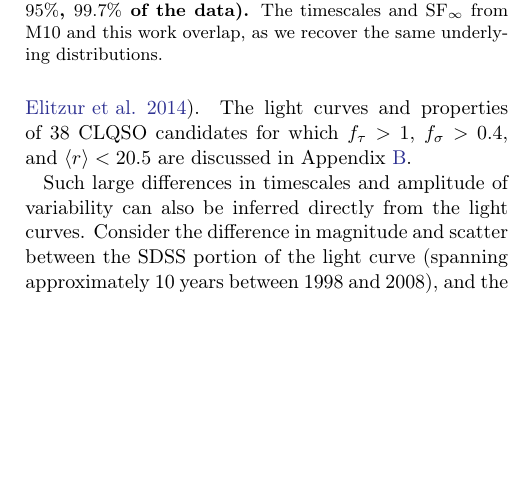
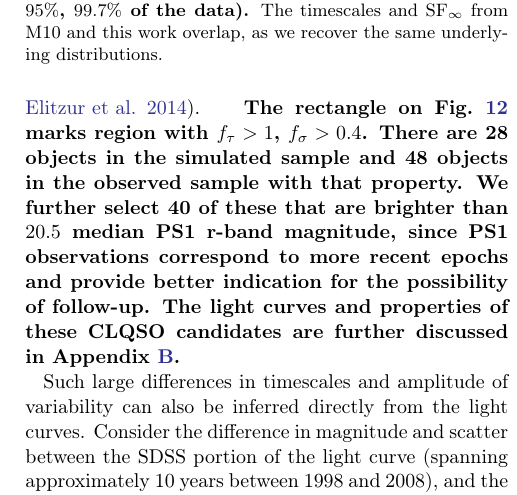
Before and after one commit to suberlak/PS1_SDSS_CRTS, a LaTeX paper (report/submitted/main.tex): part of one column of page 7 of 23, cut so that both start at the same text, the shorter picture padded with empty space. Compiled offline with LaTeX, dvips and Ghostscript.

Commit message:
added info about candidate selection in Sec.5.2

```diff
--- a/report/submitted/main.tex
+++ b/report/submitted/main.tex
@@ -326,7 +326,7 @@ The DRW parameters recovered with \project{celerite} are  broadly consistent wit
 \subsection{Outliers: possible CLQSO candidates}
 \label{sec:outliers}
 Fig.~\ref{fig:sigma_tau_ratios} shows the change in recovered DRW parameters between SDSS and combined SDSS-PS1 light curves. The distribution of $f_{\sigma} \equiv \log_{10}{(\sigma_{\mathrm{SDSS-PS1}} / \sigma_{\mathrm{SDSS}})}$ and $f_{\tau} \equiv \log_{10}{(\tau_{\mathrm{SDSS-PS1}} / \tau_{\mathrm{SDSS}} )}$ for real light curves (left), matches the predicted distribution for simulated light curves (right). Studies show that about 0.1\% quasars will exhibit large variability (in excess of 0.5 mag rms - see Fig.18 in \citealt{macleod2012}). Visual inspection of light curves in the upper-right region of the left panel of Fig.~\ref{fig:sigma_tau_ratios} (marked by the red rectangle) reveals large changes in brightness, similar to those seen in Changing-Look Quasars
-~\citep{macleod2019,ruan2019, sheng2019, frederick2019,trakhtenbrot2019,shen2019,stern2018,ross2018,lawrence2018,yang2018,gezari2017, stern2017, sheng2017, blanchard2017, ruan2016, runnoe2016, guo2016, lamassa2015,schawinski2015, elitzur2014}. The light curves and properties of 38 CLQSO candidates for which $f_{\tau} > 1$, $f_{\sigma} > 0.4$, and  $\langle r \rangle < 20.5 $ are discussed in Appendix~\ref{app:clqso_cands}.
+~\citep{macleod2019,ruan2019, sheng2019, frederick2019,trakhtenbrot2019,shen2019,stern2018,ross2018,lawrence2018,yang2018,gezari2017, stern2017, sheng2017, blanchard2017, ruan2016, runnoe2016, guo2016, lamassa2015,schawinski2015, elitzur2014}. \textbf{ The rectangle on Fig.~\ref{fig:sigma_tau_ratios} marks region with  $f_{\tau} > 1$, $f_{\sigma} > 0.4$. There are 28 objects in the simulated sample and 48 objects in the observed sample with that property. We further select 40 of these that are brighter than  $20.5$ median PS1 r-band magnitude, since PS1 observations correspond to more recent epochs and provide better indication for the possibility of follow-up. The light curves and properties of these CLQSO candidates are further discussed in Appendix~\ref{app:clqso_cands}.}
 
 
 Such large differences in timescales and amplitude of variability can also be inferred directly from the light curves. Consider the difference in magnitude and scatter between the SDSS portion of the light curve (spanning approximately 10 years between 1998 and 2008), and the PS1 portion (spanning $\sim$5 years between, 2009-2014 - see Fig.~\ref{fig:lc_extent}). We measure the median magnitudes offset as $\Delta(\mathrm{median}) =  \mathrm{median}(SDSS) - \mathrm{median}(PS1)$, and the scatter difference as $\Delta(\sigma_{G}) = \sigma_{G}(SDSS)-\sigma_{G}(PS1)$. The resulting distributions of  $\Delta(\mathrm{median}) $ and $\Delta(\sigma_{G})$ for S82 quasars are shown in Fig.~\ref{fig:median_offsets}. Indeed, when plotting $\Delta(\mathrm{median})$ as a function of $f_{\tau}$ and $f_{\sigma}$ there is a gradient indicating that the  CLQSO candidates - outliers in $(f_{\tau}, f_{\sigma})$ space, are also outliers in $\Delta(\mathrm{median})$- $\Delta(\sigma_{G})$ space. Thus the by-product of extending light curves to recalculate the DRW parameters with increased fidelity is an independent method to discover the CLQSO.
```
